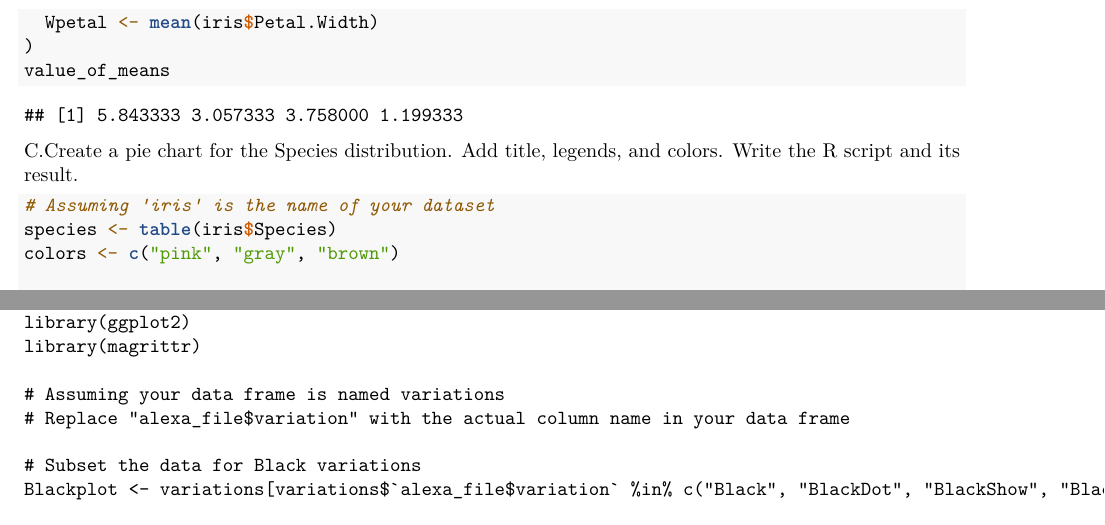
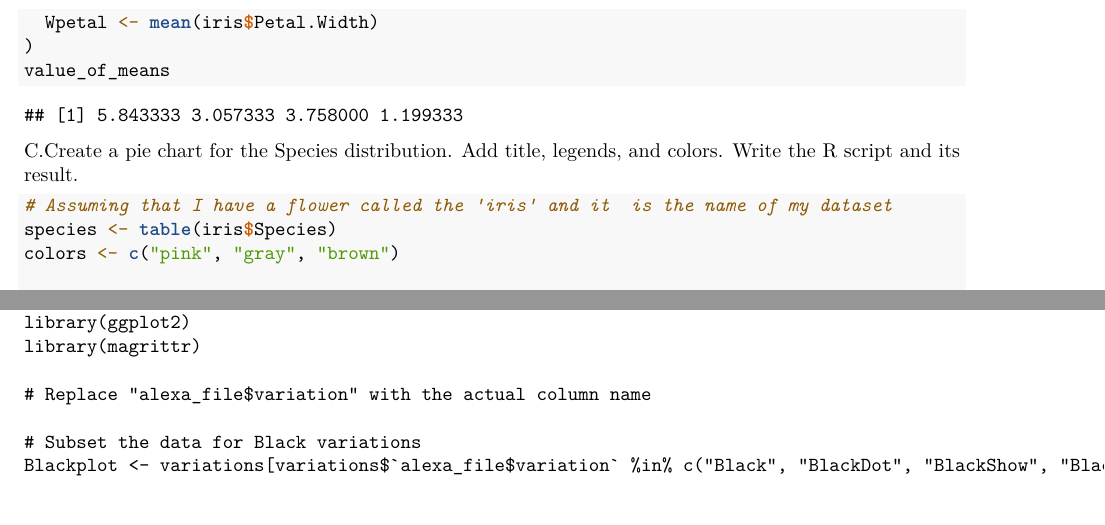
Before and after one commit to reyshamarie/RWorksheet_Salinas, an R Markdown document (Worksheet#4/RWorksheet_Salinas#4b.rmd): two parts of pages 6 and 11 of 12, joined at a grey line, cut so that both start at the same text. Rendered offline with R 4.5, knitr and Pandoc, then LaTeX, with nearby package versions.

Commit message:
max update

````diff
--- a/Worksheet#4/RWorksheet_Salinas#4b.rmd
+++ b/Worksheet#4/RWorksheet_Salinas#4b.rmd
@@ -177,7 +177,7 @@ value_of_means
 C.Create a pie chart for the Species distribution. Add title, legends, and colors. Write
 the R script and its result.
 ```{r}
-# Assuming 'iris' is the name of your dataset
+# Assuming that I have a flower called the 'iris' and it  is the name of my dataset
 species <- table(iris$Species)
 colors <- c("pink", "gray", "brown")
 
@@ -329,8 +330,7 @@ side. Complete the details of the chart.
 library(ggplot2)
 library(magrittr)
 
-# Assuming your data frame is named variations
-# Replace "alexa_file$variation" with the actual column name in your data frame
+# Replace "alexa_file$variation" with the actual column name
 
 # Subset the data for Black variations
 Blackplot <- variations[variations$`alexa_file$variation` %in% c("Black", "BlackDot", "BlackShow", "BlackPlus", "BlackSpot"), ]
````
Also changed, not shown: Worksheet#4/RWorksheet_Salinas-4b.pdf, Worksheet#4/RWorksheet_Salinas#4b.rmd (3 more changed lines).
